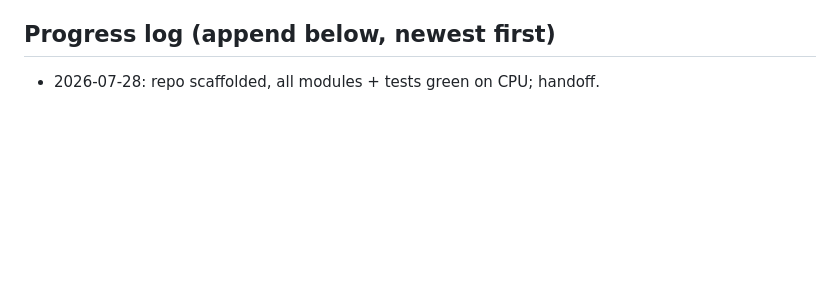
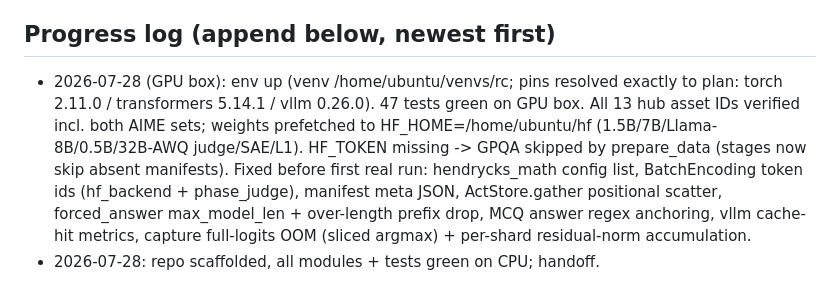
Before and after one commit to richard-shan/aaai, a Markdown page: STATUS.md, the part around the change. Rendered like a GitHub page; blank space fills up the shorter version.

Commit message:
STATUS: log GPU-box setup + pre-launch fixes
Co-Authored-By: Claude Fable 5 <noreply@anthropic.com>

```diff
--- a/STATUS.md
+++ b/STATUS.md
@@ -56,4 +56,14 @@ NOT DONE (this container was CPU-only with huggingface.co blocked):
 
 ## Progress log (append below, newest first)
 
+- 2026-07-28 (GPU box): env up (venv /home/ubuntu/venvs/rc; pins resolved exactly
+  to plan: torch 2.11.0 / transformers 5.14.1 / vllm 0.26.0). 47 tests green on
+  GPU box. All 13 hub asset IDs verified incl. both AIME sets; weights prefetched
+  to HF_HOME=/home/ubuntu/hf (1.5B/7B/Llama-8B/0.5B/32B-AWQ judge/SAE/L1).
+  HF_TOKEN missing -> GPQA skipped by prepare_data (stages now skip absent
+  manifests). Fixed before first real run: hendrycks_math config list,
+  BatchEncoding token ids (hf_backend + phase_judge), manifest meta JSON,
+  ActStore.gather positional scatter, forced_answer max_model_len + over-length
+  prefix drop, MCQ answer regex anchoring, vllm cache-hit metrics, capture
+  full-logits OOM (sliced argmax) + per-shard residual-norm accumulation.
 - 2026-07-28: repo scaffolded, all modules + tests green on CPU; handoff.
```
